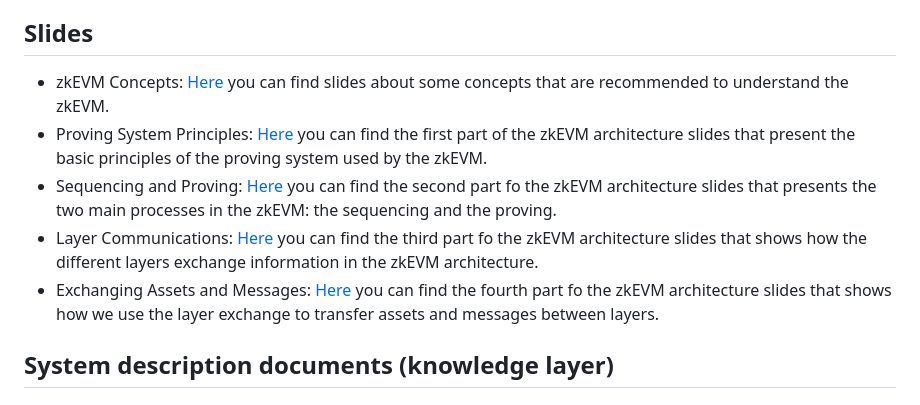
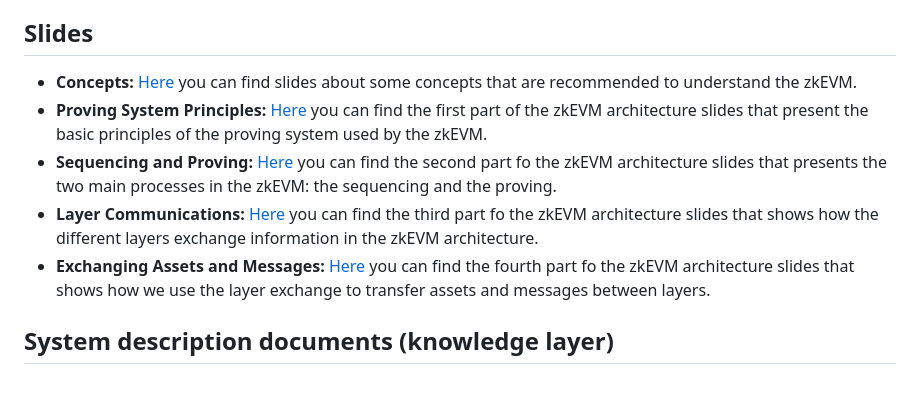
Before and after one commit to 0xPolygonHermez/zkevm-techdocs, a Markdown page: README.md, the part around the change. Rendered like a GitHub page.

```diff
--- a/README.md
+++ b/README.md
@@ -4,13 +4,13 @@
 This repository contains slides, system description documents and technical specification documents about the different aspects of the Polygon zkEVM.
 
 ## Slides
-- zkEVM Concepts: [Here](./slides/zkevm-concepts.pdf) you can find slides about some concepts that are recommended to understand the zkEVM.
-- Proving System Principles: [Here](./slides/zkevm-architecture-part1-proving-system-principles.pdf) you can find the first part of the zkEVM architecture slides that present the basic principles of the proving system used by the zkEVM.
-- Sequencing and Proving: [Here](./slides/zkevm-architecture-part2-sequencing-and-proving.pdf) you can find the
+- **Concepts:** [Here](./slides/zkevm-concepts.pdf) you can find slides about some concepts that are recommended to understand the zkEVM.
+- **Proving System Principles:** [Here](./slides/zkevm-architecture-part1-proving-system-principles.pdf) you can find the first part of the zkEVM architecture slides that present the basic principles of the proving system used by the zkEVM.
+- **Sequencing and Proving:** [Here](./slides/zkevm-architecture-part2-sequencing-and-proving.pdf) you can find the
 second part fo the zkEVM architecture slides that presents the two main processes in the zkEVM: the sequencing and the proving.
-- Layer Communications: [Here](./slides/zkevm-architecture-part3-layer-communication.pdf) you can find the
+- **Layer Communications:** [Here](./slides/zkevm-architecture-part3-layer-communication.pdf) you can find the
 third part fo the zkEVM architecture slides that shows how the different layers exchange information in the zkEVM architecture.
-- Exchanging Assets and Messages: [Here](./slides/zkevm-architecture-part4-exchanging-assets-and-messages.pdf) you can find the
+- **Exchanging Assets and Messages:** [Here](./slides/zkevm-architecture-part4-exchanging-assets-and-messages.pdf) you can find the
 fourth part fo the zkEVM architecture slides that shows how we use the layer exchange to transfer assets and messages between layers.
 
 
```
